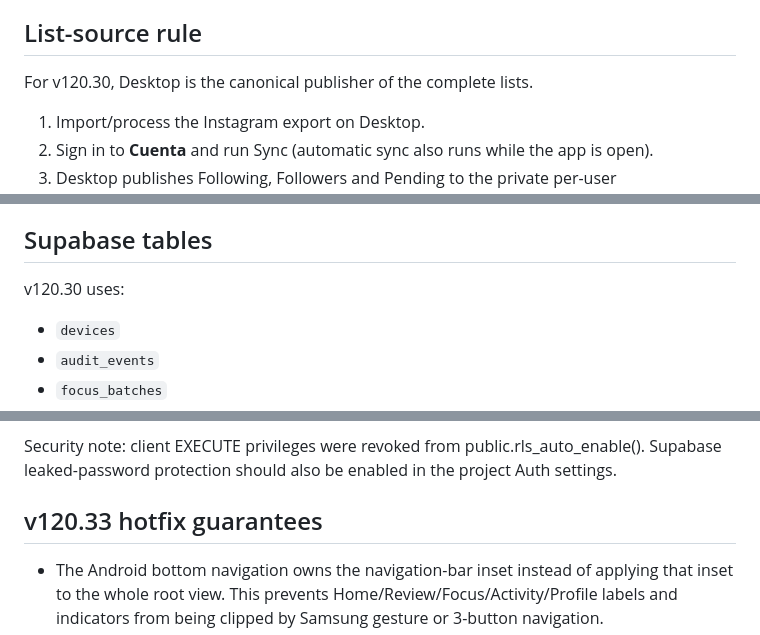
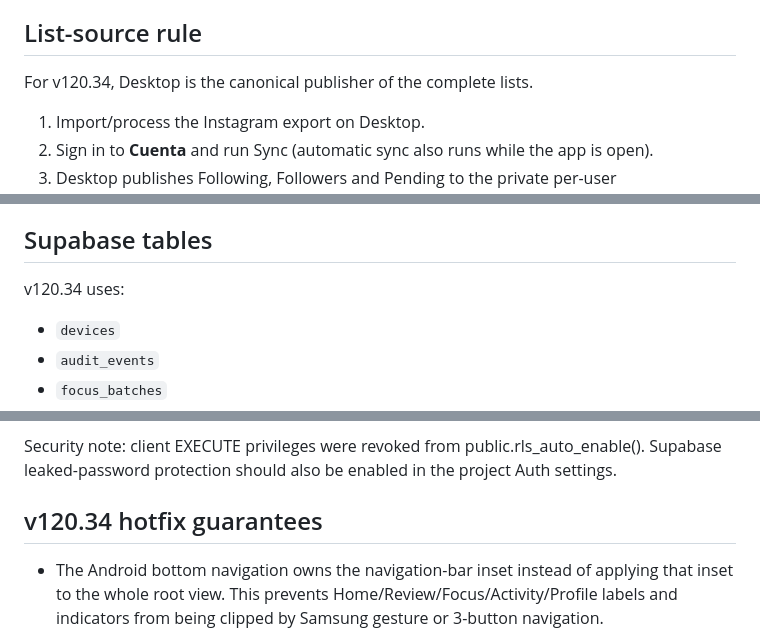
Before and after one commit to michels-lab/IG-Cleaner-Pro, a Markdown page: README_SYNC.md, 3 parts joined by grey strips. Rendered like a GitHub page.

```diff
--- a/README_SYNC.md
+++ b/README_SYNC.md
@@ -27,7 +27,7 @@ The original Instagram ZIP/JSON/HTML file itself is **not** uploaded as a backup
 
 ## List-source rule
 
-For v120.30, Desktop is the canonical publisher of the complete lists.
+For v120.34, Desktop is the canonical publisher of the complete lists.
 
 1. Import/process the Instagram export on Desktop.
 2. Sign in to **Cuenta** and run Sync (automatic sync also runs while the app is open).
@@ -65,7 +65,7 @@ Project URL and publishable key remain application configuration. Never ship a s
 
 ## Supabase tables
 
-v120.30 uses:
+v120.34 uses:
 
 - `devices`
 - `audit_events`
@@ -118,7 +118,7 @@ Password sign-in uses Supabase Auth. On first-time setup or recovery, the user r
 Security note: client EXECUTE privileges were revoked from public.rls_auto_enable(). Supabase leaked-password protection should also be enabled in the project Auth settings.
 
 
-## v120.33 hotfix guarantees
+## v120.34 hotfix guarantees
 
 - The Android bottom navigation owns the navigation-bar inset instead of applying that inset to the whole root view. This prevents Home/Review/Focus/Activity/Profile labels and indicators from being clipped by Samsung gesture or 3-button navigation.
 - Desktop publishes review state immediately after review/protect/snooze decisions through a debounced state push.
```
Also changed, not shown: other parts of README_SYNC.md (+31 -5 lines).
